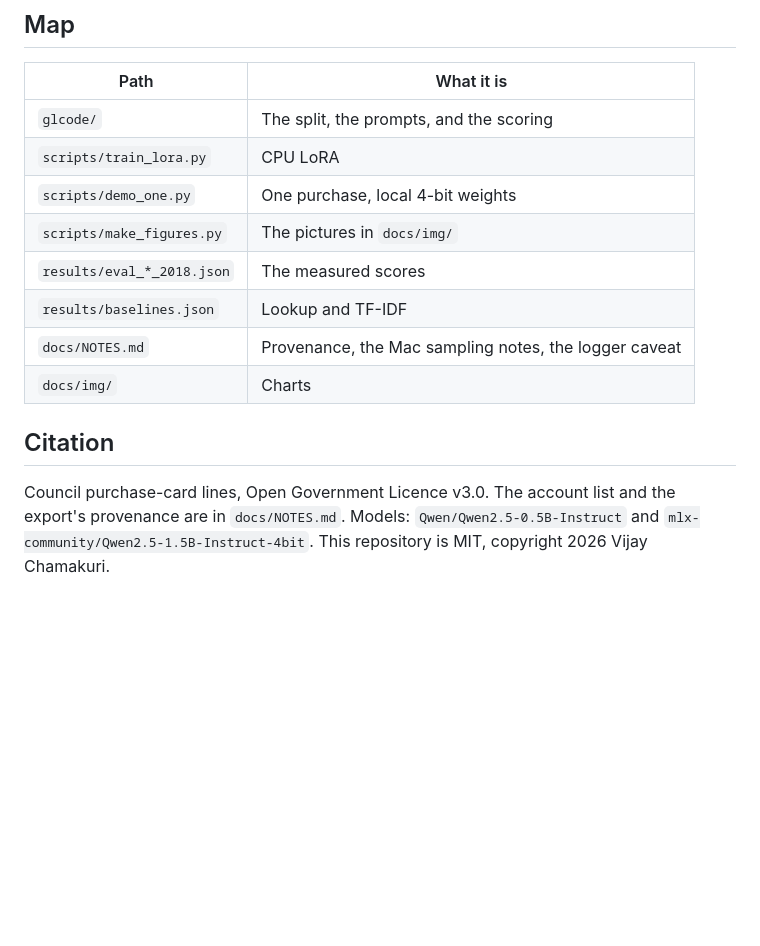
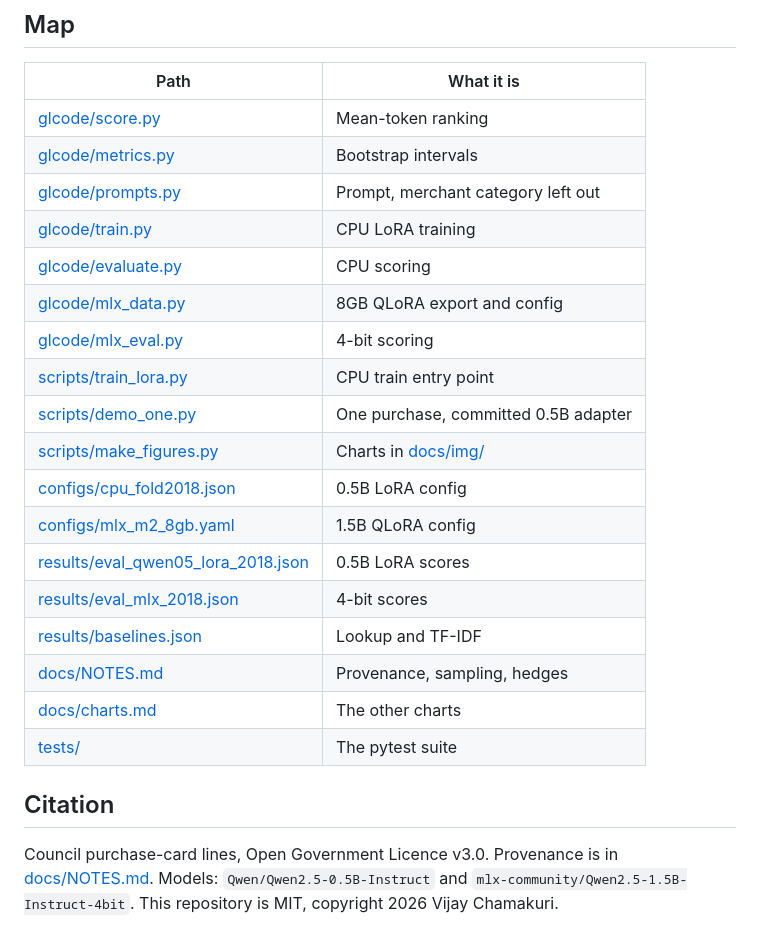
Before and after one commit to VijayChamakuri/gl-coding-lora, a Markdown page: README.md, the part around one of its changes. Drawn GitHub-style; blank space fills up the shorter version.

```diff
--- a/README.md
+++ b/README.md
@@ -125,15 +128,25 @@ make demo
 
 | Path | What it is |
 |---|---|
-| `glcode/` | The split, the prompts, and the scoring |
-| `scripts/train_lora.py` | CPU LoRA |
-| `scripts/demo_one.py` | One purchase, local 4-bit weights |
-| `scripts/make_figures.py` | The pictures in `docs/img/` |
-| `results/eval_*_2018.json` | The measured scores |
-| `results/baselines.json` | Lookup and TF-IDF |
-| `docs/NOTES.md` | Provenance, the Mac sampling notes, the logger caveat |
-| `docs/img/` | Charts |
+| [glcode/score.py](glcode/score.py) | Mean-token ranking |
+| [glcode/metrics.py](glcode/metrics.py) | Bootstrap intervals |
+| [glcode/prompts.py](glcode/prompts.py) | Prompt, merchant category left out |
+| [glcode/train.py](glcode/train.py) | CPU LoRA training |
+| [glcode/evaluate.py](glcode/evaluate.py) | CPU scoring |
+| [glcode/mlx_data.py](glcode/mlx_data.py) | 8GB QLoRA export and config |
+| [glcode/mlx_eval.py](glcode/mlx_eval.py) | 4-bit scoring |
+| [scripts/train_lora.py](scripts/train_lora.py) | CPU train entry point |
+| [scripts/demo_one.py](scripts/demo_one.py) | One purchase, committed 0.5B adapter |
+| [scripts/make_figures.py](scripts/make_figures.py) | Charts in [docs/img/](docs/img) |
+| [configs/cpu_fold2018.json](configs/cpu_fold2018.json) | 0.5B LoRA config |
+| [configs/mlx_m2_8gb.yaml](configs/mlx_m2_8gb.yaml) | 1.5B QLoRA config |
+| [results/eval_qwen05_lora_2018.json](results/eval_qwen05_lora_2018.json) | 0.5B LoRA scores |
+| [results/eval_mlx_2018.json](results/eval_mlx_2018.json) | 4-bit scores |
+| [results/baselines.json](results/baselines.json) | Lookup and TF-IDF |
+| [docs/NOTES.md](docs/NOTES.md) | Provenance, sampling, hedges |
+| [docs/charts.md](docs/charts.md) | The other charts |
+| [tests/](tests) | The pytest suite |
 
 ## Citation
 
-Council purchase-card lines, Open Government Licence v3.0. The account list and the export's provenance are in `docs/NOTES.md`. Models: `Qwen/Qwen2.5-0.5B-Instruct` and `mlx-community/Qwen2.5-1.5B-Instruct-4bit`. This repository is MIT, copyright 2026 Vijay Chamakuri.
+Council purchase-card lines, Open Government Licence v3.0. Provenance is in [docs/NOTES.md](docs/NOTES.md). Models: `Qwen/Qwen2.5-0.5B-Instruct` and `mlx-community/Qwen2.5-1.5B-Instruct-4bit`. This repository is MIT, copyright 2026 Vijay Chamakuri.
```
Also changed, not shown: other parts of README.md (+71 -68 lines), docs/NOTES.md (+4 -0 lines), docs/charts.md (added, +27 -0 lines), docs/img/badges.png (deleted), docs/img/hero.png, docs/img/laptop.png, docs/img/progression.png, 4 other files.
